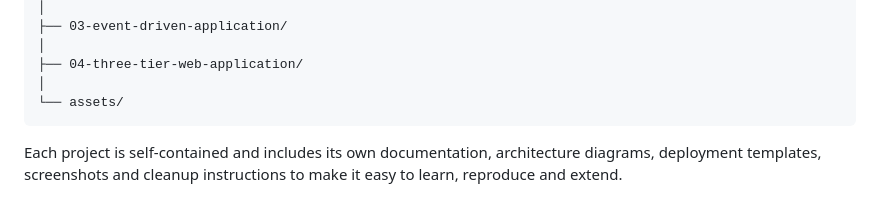
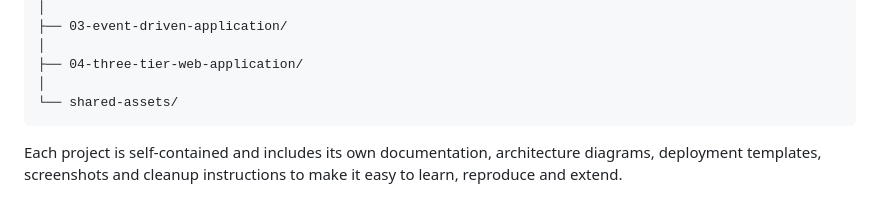
Before and after one commit to emmacl5/aws-mini-projects, a Markdown page: README.md, the part around the change. Drawn GitHub-style.

Commit message:
Rename assets directory to shared-assets
Renamed 'assets' directory to 'shared-assets'.

````diff
--- a/README.md
+++ b/README.md
@@ -93,6 +93,6 @@ aws-mini-projects/
 │
 ├── 04-three-tier-web-application/
 │
-└── assets/
+└── shared-assets/
 ```
 Each project is self-contained and includes its own documentation, architecture diagrams, deployment templates, screenshots and cleanup instructions to make it easy to learn, reproduce and extend.
````
